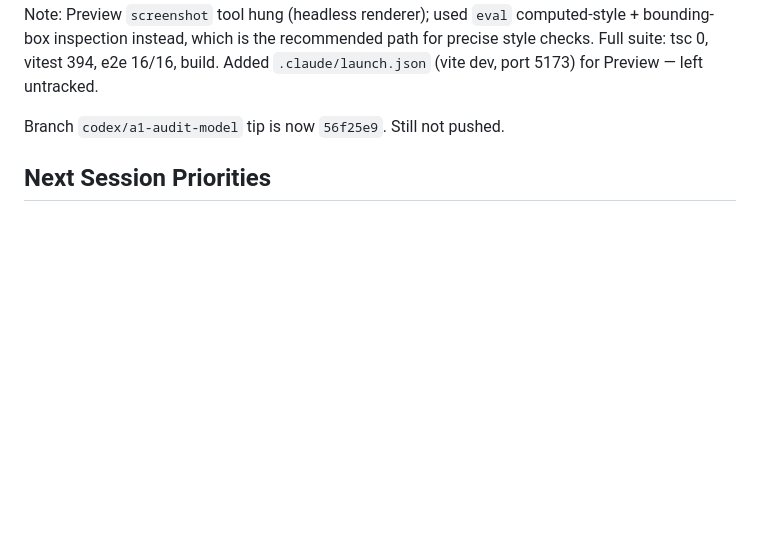
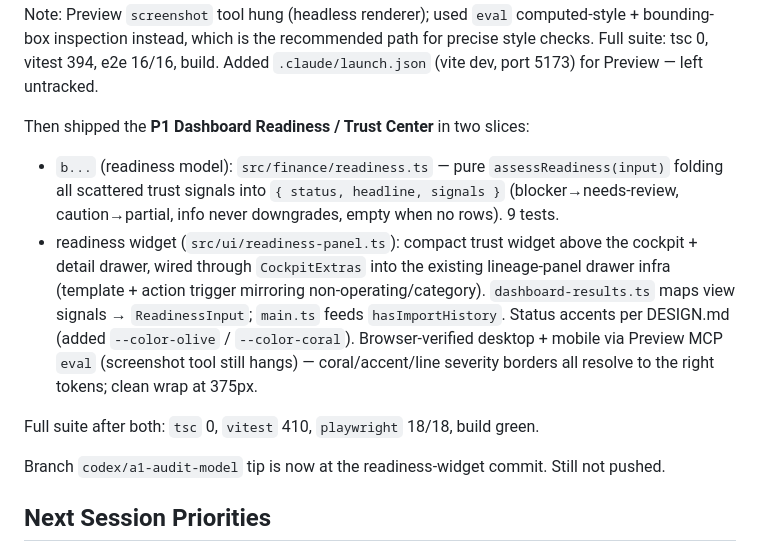
Before and after one commit to bilalcurmally-lgtm/cfo-flightdeck-dashboard-2-, a Markdown page: docs/SESSION_HANDOFF_2026-06-14.md, the part around the change. GitHub-like rendering; blank space fills up the shorter version.

Commit message:
docs: record readiness/trust center (model + widget) shipped
Co-Authored-By: Claude Opus 4.8 <noreply@anthropic.com>

```diff
--- a/docs/SESSION_HANDOFF_2026-06-14.md
+++ b/docs/SESSION_HANDOFF_2026-06-14.md
@@ -144,7 +144,22 @@ renderer); used `eval` computed-style + bounding-box inspection instead, which i
 recommended path for precise style checks. Full suite: tsc 0, vitest 394, e2e 16/16, build.
 Added `.claude/launch.json` (vite dev, port 5173) for Preview — left untracked.
 
-Branch `codex/a1-audit-model` tip is now `56f25e9`. Still not pushed.
+Then shipped the **P1 Dashboard Readiness / Trust Center** in two slices:
+
+- `b...` (readiness model): `src/finance/readiness.ts` — pure `assessReadiness(input)` folding
+  all scattered trust signals into `{ status, headline, signals }` (blocker→needs-review,
+  caution→partial, info never downgrades, empty when no rows). 9 tests.
+- readiness widget (`src/ui/readiness-panel.ts`): compact trust widget above the cockpit +
+  detail drawer, wired through `CockpitExtras` into the existing lineage-panel drawer infra
+  (template + action trigger mirroring non-operating/category). `dashboard-results.ts` maps
+  view signals → `ReadinessInput`; `main.ts` feeds `hasImportHistory`. Status accents per
+  DESIGN.md (added `--color-olive` / `--color-coral`). Browser-verified desktop + mobile via
+  Preview MCP `eval` (screenshot tool still hangs) — coral/accent/line severity borders all
+  resolve to the right tokens; clean wrap at 375px.
+
+Full suite after both: `tsc` 0, `vitest` 410, `playwright` 18/18, build green.
+
+Branch `codex/a1-audit-model` tip is now at the readiness-widget commit. Still not pushed.
 
 ## Next Session Priorities
 
```
Also changed, not shown: docs/TODOS.md (+20 -0 lines).
